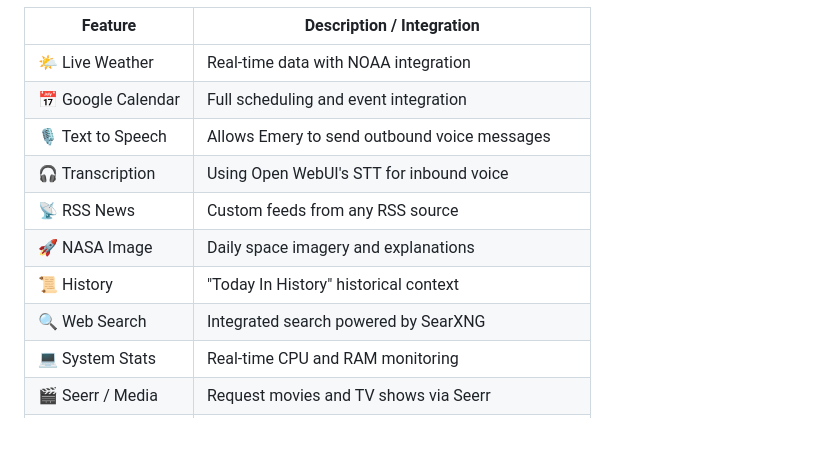
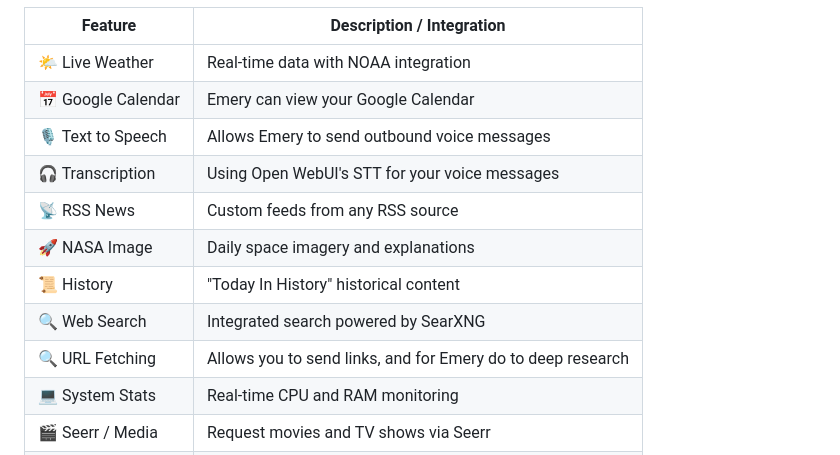
Before and after one commit to TheEmeryverse/EmeryChat, a Markdown page: README.md, the part around the change. Drawn GitHub-style; blank space fills up the shorter version.

```diff
--- a/README.md
+++ b/README.md
@@ -74,13 +74,14 @@
         </thead>
         <tbody>
           <tr><td>🌤 Live Weather</td><td>Real-time data with NOAA integration</td></tr>
-          <tr><td>📅 Google Calendar</td><td>Full scheduling and event integration</td></tr>
+          <tr><td>📅 Google Calendar</td><td>Emery can view your Google Calendar</td></tr>
           <tr><td>🎙 Text to Speech</td><td>Allows Emery to send outbound voice messages</td></tr>
-          <tr><td>🎧 Transcription</td><td>Using Open WebUI's STT for inbound voice</td></tr>
+          <tr><td>🎧 Transcription</td><td>Using Open WebUI's STT for your voice messages</td></tr>
           <tr><td>📡 RSS News</td><td>Custom feeds from any RSS source</td></tr>
           <tr><td>🚀 NASA Image</td><td>Daily space imagery and explanations</td></tr>
-          <tr><td>📜 History</td><td>"Today In History" historical context</td></tr>
+          <tr><td>📜 History</td><td>"Today In History" historical content</td></tr>
           <tr><td>🔍 Web Search</td><td>Integrated search powered by SearXNG</td></tr>
+          <tr><td>🔍 URL Fetching</td><td>Allows you to send links, and for Emery do to deep research</td></tr>
           <tr><td>💻 System Stats</td><td>Real-time CPU and RAM monitoring</td></tr>
           <tr><td>🎬 Seerr / Media</td><td>Request movies and TV shows via Seerr</td></tr>
           <tr><td>🖼 Image Gen</td><td>Generate images via Gemini or custom providers</td></tr>
```
